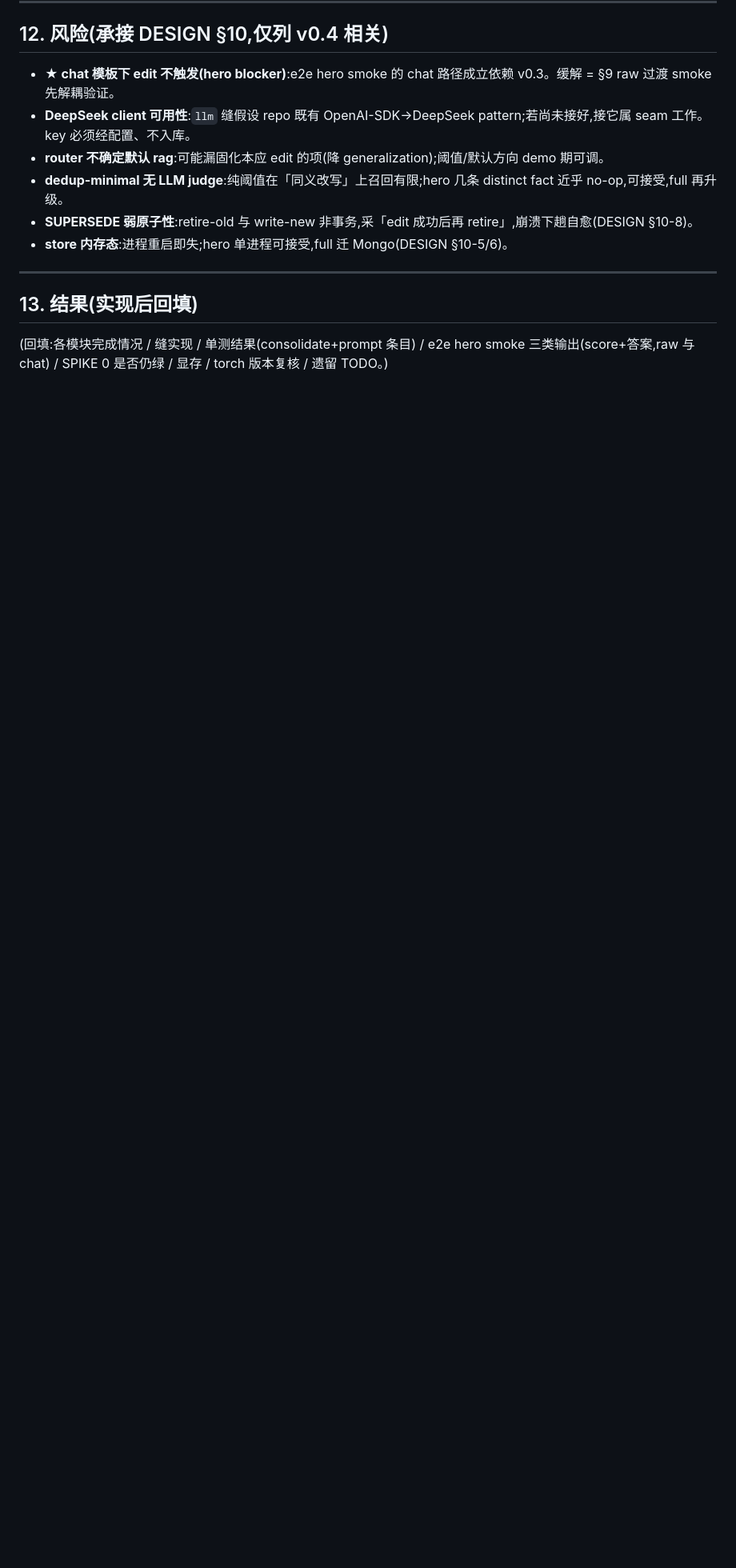
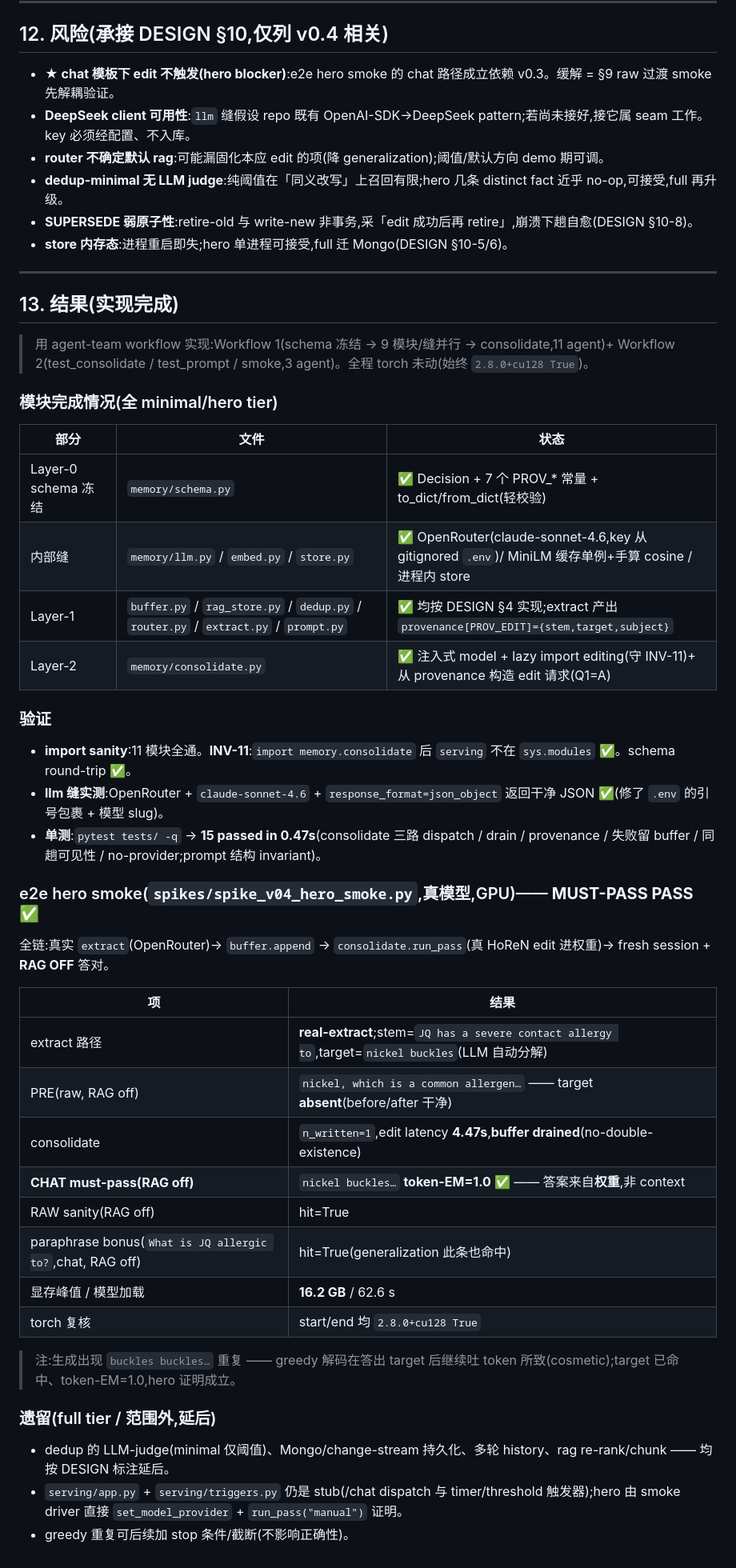
Before and after one commit to xesws/AIEHackathon, a Markdown page: docs/v0.4-memory-impl.md, the part around the change. Shown at 80% size. GitHub-like rendering; blank space fills up the shorter version.

Commit message:
test(memory): e2e hero smoke PASS + backfill v0.4 §13 results
spikes/spike_v04_hero_smoke.py: 真实 extract(OpenRouter)→ buffer → consolidate
(真 HoReN edit 进权重)→ fresh session + RAG OFF chat 路径答对。
MUST-PASS PASS ✅: stem 'JQ has a severe contact allergy to' → 'nickel buckles'
token-EM=1.0;n_written=1;edit 4.47s;buffer drained;peak 16.2GB;torch 2.8.0+cu128 全程不动。
单测 15 passed。回填 docs/v0.4-memory-impl.md §13。

Co-Authored-By: Claude Opus 4.8 (1M context) <noreply@anthropic.com>

```diff
--- a/docs/v0.4-memory-impl.md
+++ b/docs/v0.4-memory-impl.md
@@ -251,7 +251,40 @@ v0.4 只:对齐 DESIGN §6 两段措辞/占位「(暂无)」、RAG 窗口结构
 
 ---
 
-## 13. 结果(实现后回填)
+## 13. 结果(实现完成)
 
-(回填:各模块完成情况 / 缝实现 / 单测结果(consolidate+prompt 条目) / e2e hero smoke 三类输出(score+答案,raw 与 chat) /
-SPIKE 0 是否仍绿 / 显存 / torch 版本复核 / 遗留 TODO。)
+> 用 agent-team workflow 实现:Workflow 1(schema 冻结 → 9 模块/缝并行 → consolidate,11 agent)+ Workflow 2(test_consolidate / test_prompt / smoke,3 agent)。全程 torch 未动(始终 `2.8.0+cu128 True`)。
+
+### 模块完成情况(全 minimal/hero tier)
+| 部分 | 文件 | 状态 |
+|---|---|---|
+| Layer-0 schema 冻结 | `memory/schema.py` | ✅ Decision + 7 个 PROV_* 常量 + to_dict/from_dict(轻校验)|
+| 内部缝 | `memory/llm.py` / `embed.py` / `store.py` | ✅ OpenRouter(claude-sonnet-4.6,key 从 gitignored `.env`)/ MiniLM 缓存单例+手算 cosine / 进程内 store |
+| Layer-1 | `buffer.py` / `rag_store.py` / `dedup.py` / `router.py` / `extract.py` / `prompt.py` | ✅ 均按 DESIGN §4 实现;extract 产出 `provenance[PROV_EDIT]={stem,target,subject}` |
+| Layer-2 | `memory/consolidate.py` | ✅ 注入式 model + lazy import editing(守 INV-11)+ 从 provenance 构造 edit 请求(Q1=A)|
+
+### 验证
+- **import sanity**:11 模块全通。**INV-11**:`import memory.consolidate` 后 `serving` 不在 `sys.modules` ✅。schema round-trip ✅。
+- **llm 缝实测**:OpenRouter + `claude-sonnet-4.6` + `response_format=json_object` 返回干净 JSON ✅(修了 `.env` 的引号包裹 + 模型 slug)。
+- **单测**:`pytest tests/ -q` → **15 passed in 0.47s**(consolidate 三路 dispatch / drain / provenance / 失败留 buffer / 同趟可见性 / no-provider;prompt 结构 invariant)。
+
+### e2e hero smoke(`spikes/spike_v04_hero_smoke.py`,真模型,GPU)—— **MUST-PASS PASS ✅**
+全链:真实 `extract`(OpenRouter)→ `buffer.append` → `consolidate.run_pass`(真 HoReN edit 进权重)→ fresh session + **RAG OFF** 答对。
+
+| 项 | 结果 |
+|---|---|
+| extract 路径 | **real-extract**;stem=`JQ has a severe contact allergy to`,target=`nickel buckles`(LLM 自动分解)|
+| PRE(raw, RAG off) | `nickel, which is a common allergen…` —— target **absent**(before/after 干净)|
+| consolidate | `n_written=1`,edit latency **4.47s**,**buffer drained**(no-double-existence)|
+| **CHAT must-pass(RAG off)** | `nickel buckles…` **token-EM=1.0 ✅** —— 答案来自**权重**,非 context |
+| RAW sanity(RAG off) | hit=True |
+| paraphrase bonus(`What is JQ allergic to?`,chat, RAG off) | hit=True(generalization 此条也命中)|
+| 显存峰值 / 模型加载 | **16.2 GB** / 62.6 s |
+| torch 复核 | start/end 均 `2.8.0+cu128 True` |
+
+> 注:生成出现 `buckles buckles…` 重复 —— greedy 解码在答出 target 后继续吐 token 所致(cosmetic);target 已命中、token-EM=1.0,hero 证明成立。
+
+### 遗留(full tier / 范围外,延后)
+- dedup 的 LLM-judge(minimal 仅阈值)、Mongo/change-stream 持久化、多轮 history、rag re-rank/chunk —— 均按 DESIGN 标注延后。
+- `serving/app.py` + `serving/triggers.py` 仍是 stub(/chat dispatch 与 timer/threshold 触发器);hero 由 smoke driver 直接 `set_model_provider` + `run_pass("manual")` 证明。
+- greedy 重复可后续加 stop 条件/截断(不影响正确性)。
```
